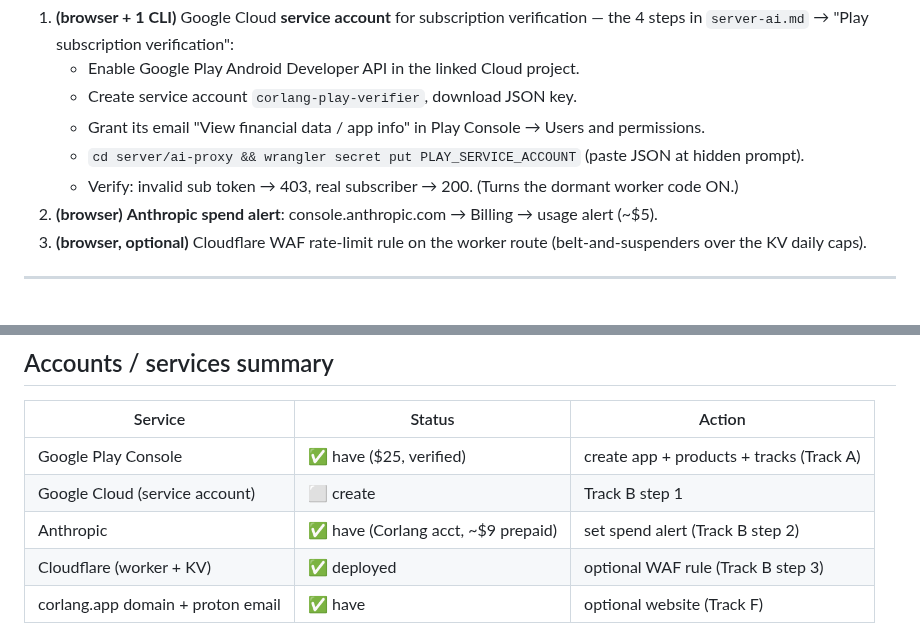
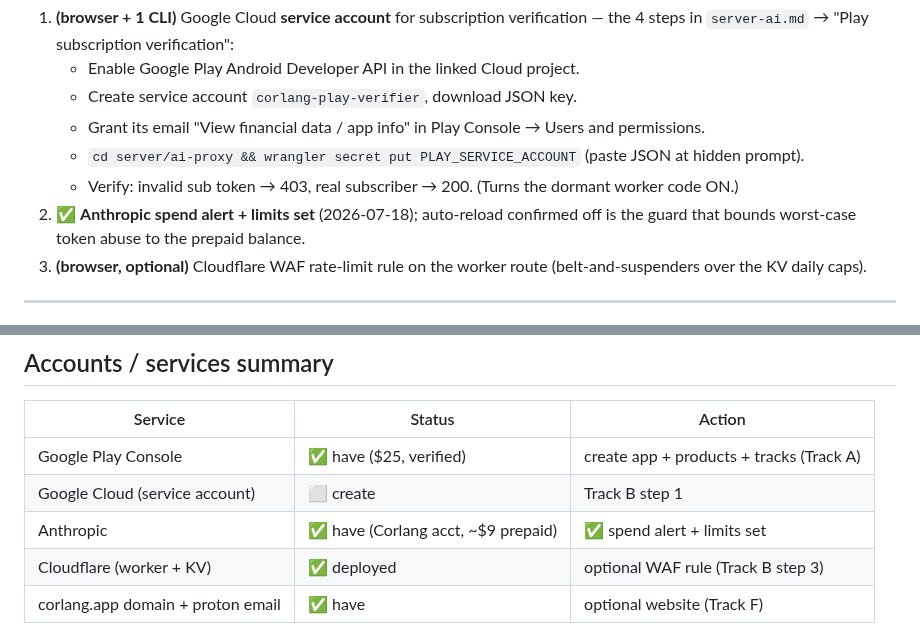
Before and after one commit to Al3grus/Corlang, a Markdown page: docs/PENDING.md, 2 parts joined by grey strips. GitHub-like rendering.

Commit message:
docs: Anthropic spend alert + limits set, Track B item 2 done

```diff
--- a/docs/PENDING.md
+++ b/docs/PENDING.md
@@ -73,7 +73,8 @@ ask Claude to do it · **(you, phone)** = on-device.
    - Grant its email "View financial data / app info" in Play Console → Users and permissions.
    - `cd server/ai-proxy && wrangler secret put PLAY_SERVICE_ACCOUNT` (paste JSON at hidden prompt).
    - Verify: invalid sub token → 403, real subscriber → 200. (Turns the dormant worker code ON.)
-2. **(browser)** **Anthropic spend alert**: console.anthropic.com → Billing → usage alert (~$5).
+2. ✅ **Anthropic spend alert + limits set** (2026-07-18); auto-reload confirmed off is the
+   guard that bounds worst-case token abuse to the prepaid balance.
 3. **(browser, optional)** Cloudflare WAF rate-limit rule on the worker route (belt-and-suspenders
    over the KV daily caps).
 
@@ -130,7 +131,7 @@ All assets live in `docs/store-assets/` — see the README there.
 |---|---|---|
 | Google Play Console | ✅ have ($25, verified) | create app + products + tracks (Track A) |
 | Google Cloud (service account) | ⬜ create | Track B step 1 |
-| Anthropic | ✅ have (Corlang acct, ~$9 prepaid) | set spend alert (Track B step 2) |
+| Anthropic | ✅ have (Corlang acct, ~$9 prepaid) | ✅ spend alert + limits set |
 | Cloudflare (worker + KV) | ✅ deployed | optional WAF rule (Track B step 3) |
 | corlang.app domain + proton email | ✅ have | optional website (Track F) |
 
```
